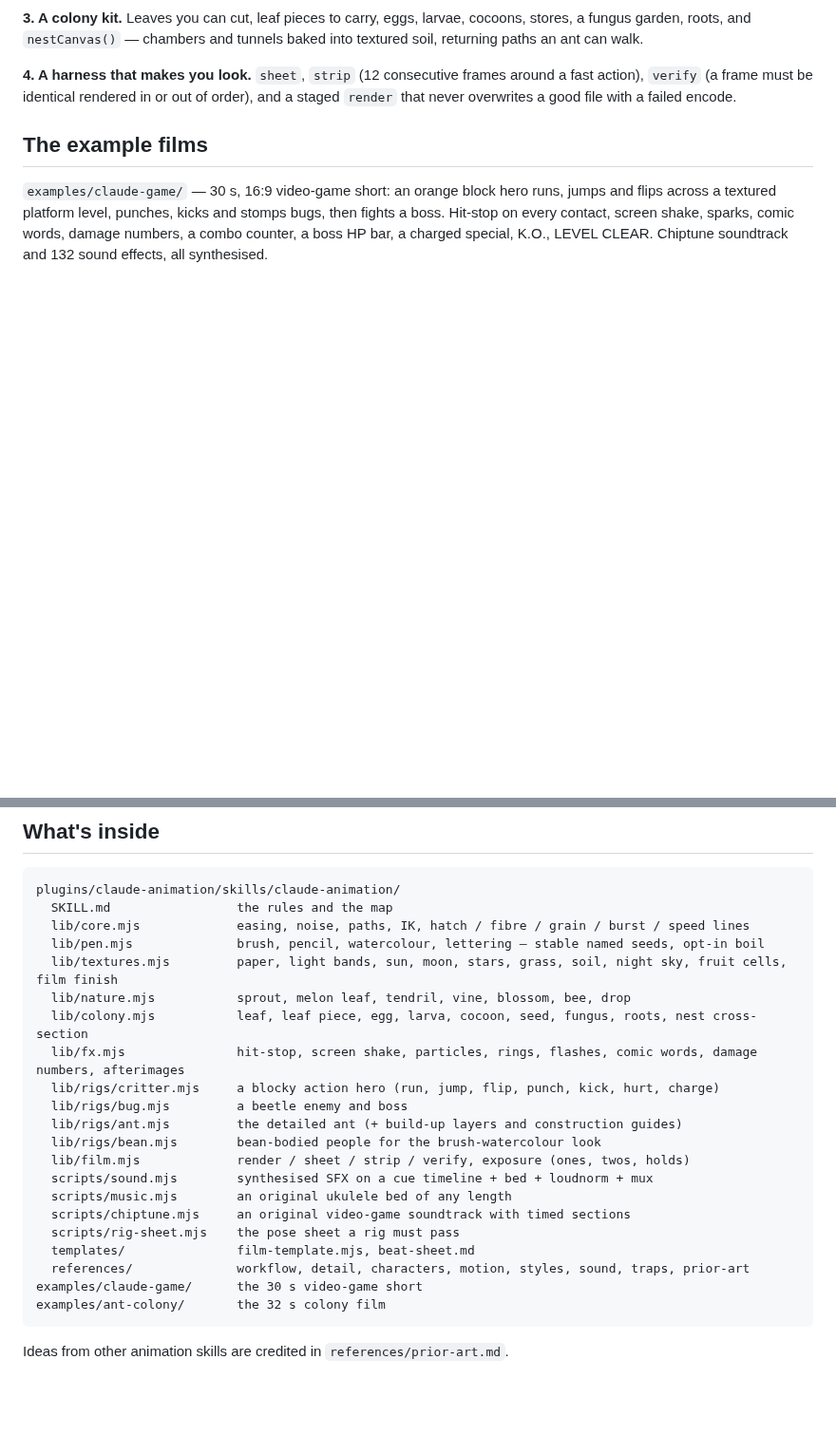
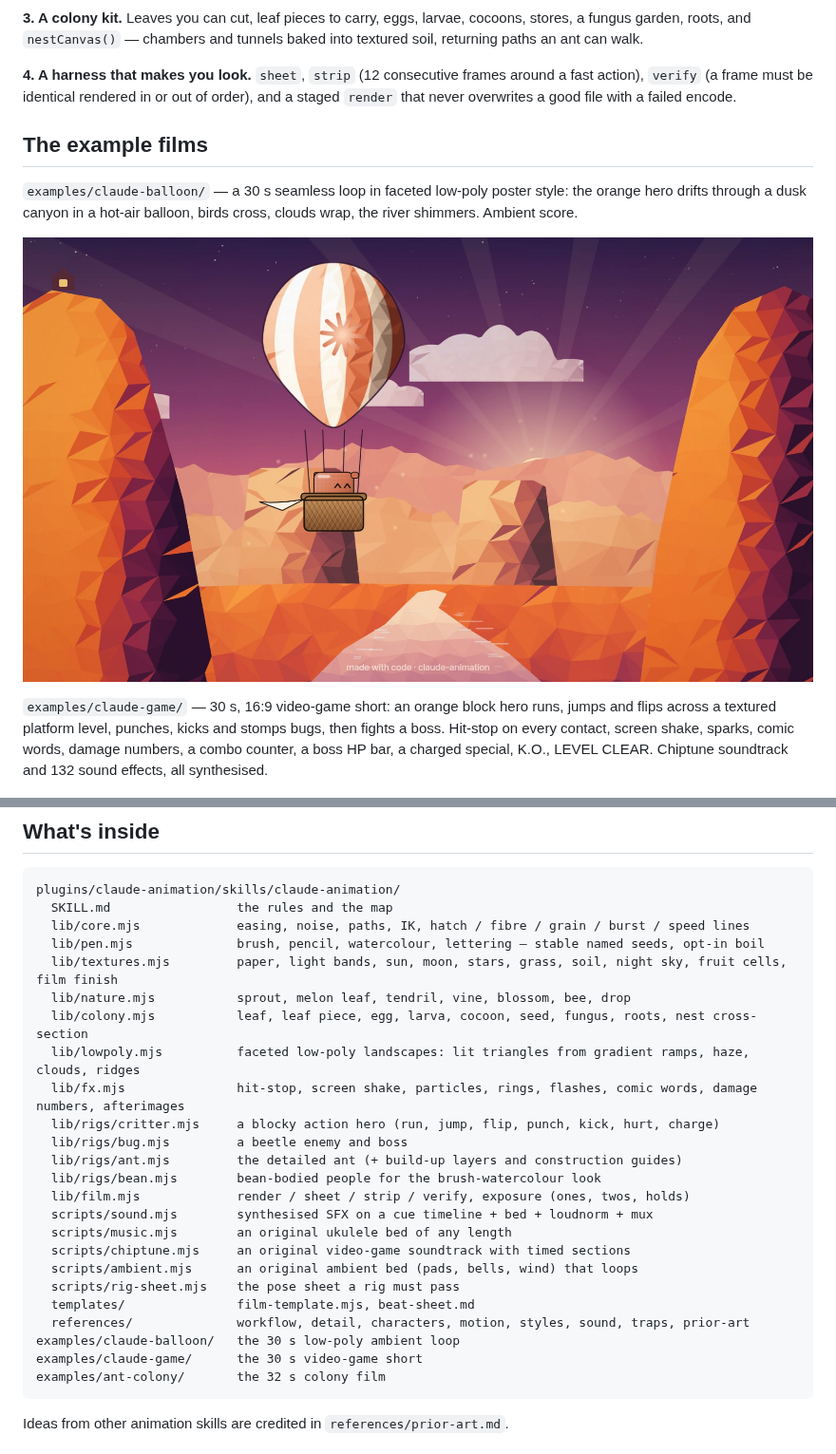
Before and after one commit to buildwithhanif/claude-animation-skill, a Markdown page: README.md, 2 parts joined by grey strips. Shown at 95% size. Drawn GitHub-style; pictures changed too: docs/balloon.jpg (added); blank space fills up the shorter version.

Commit message:
Add faceted low-poly look and a 30 s ambient loop example
lib/lowpoly.mjs, scripts/ambient.mjs, chirp + burner SFX, examples/claude-balloon, style notes.

````diff
--- a/README.md
+++ b/README.md
@@ -36,6 +36,12 @@ roots, and `nestCanvas()` — chambers and tunnels baked into textured soil, ret
 overwrites a good file with a failed encode.
 
 ## The example films
+
+`examples/claude-balloon/` — a 30 s seamless loop in faceted low-poly poster style: the orange hero drifts
+through a dusk canyon in a hot-air balloon, birds cross, clouds wrap, the river shimmers. Ambient score.
+
+![the balloon loop](docs/balloon.jpg)
+
 
 `examples/claude-game/` — 30 s, 16:9 video-game short: an orange block hero runs, jumps and flips across
 a textured platform level, punches, kicks and stomps bugs, then fights a boss. Hit-stop on every contact,
@@ -96,6 +102,7 @@ plugins/claude-animation/skills/claude-animation/
   lib/textures.mjs         paper, light bands, sun, moon, stars, grass, soil, night sky, fruit cells, film finish
   lib/nature.mjs           sprout, melon leaf, tendril, vine, blossom, bee, drop
   lib/colony.mjs           leaf, leaf piece, egg, larva, cocoon, seed, fungus, roots, nest cross-section
+  lib/lowpoly.mjs          faceted low-poly landscapes: lit triangles from gradient ramps, haze, clouds, ridges
   lib/fx.mjs               hit-stop, screen shake, particles, rings, flashes, comic words, damage numbers, afterimages
   lib/rigs/critter.mjs     a blocky action hero (run, jump, flip, punch, kick, hurt, charge)
   lib/rigs/bug.mjs         a beetle enemy and boss
@@ -105,9 +112,11 @@ plugins/claude-animation/skills/claude-animation/
   scripts/sound.mjs        synthesised SFX on a cue timeline + bed + loudnorm + mux
   scripts/music.mjs        an original ukulele bed of any length
   scripts/chiptune.mjs     an original video-game soundtrack with timed sections
+  scripts/ambient.mjs      an original ambient bed (pads, bells, wind) that loops
   scripts/rig-sheet.mjs    the pose sheet a rig must pass
   templates/               film-template.mjs, beat-sheet.md
   references/              workflow, detail, characters, motion, styles, sound, traps, prior-art
+examples/claude-balloon/   the 30 s low-poly ambient loop
 examples/claude-game/      the 30 s video-game short
 examples/ant-colony/       the 32 s colony film
 ```
````
Also changed, not shown: 7 other files.
